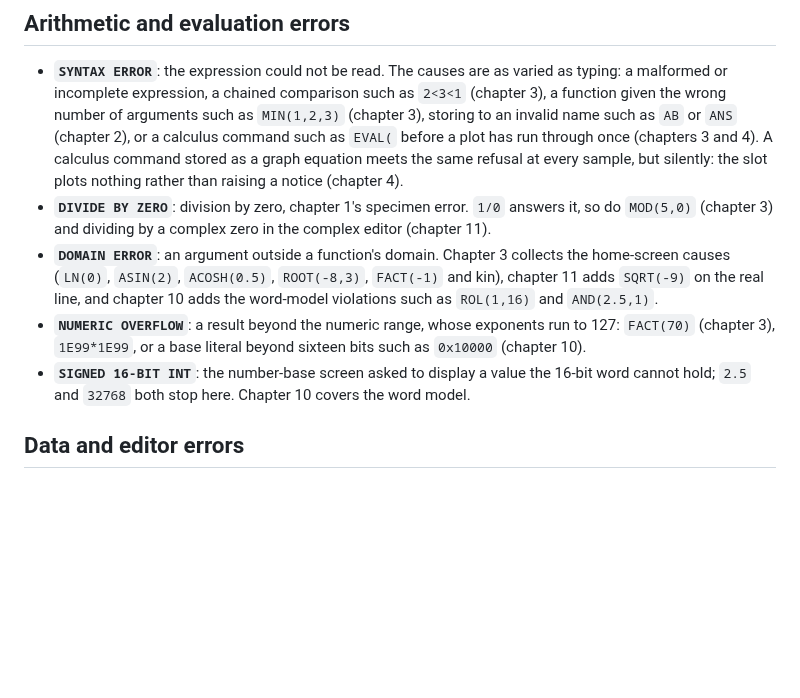
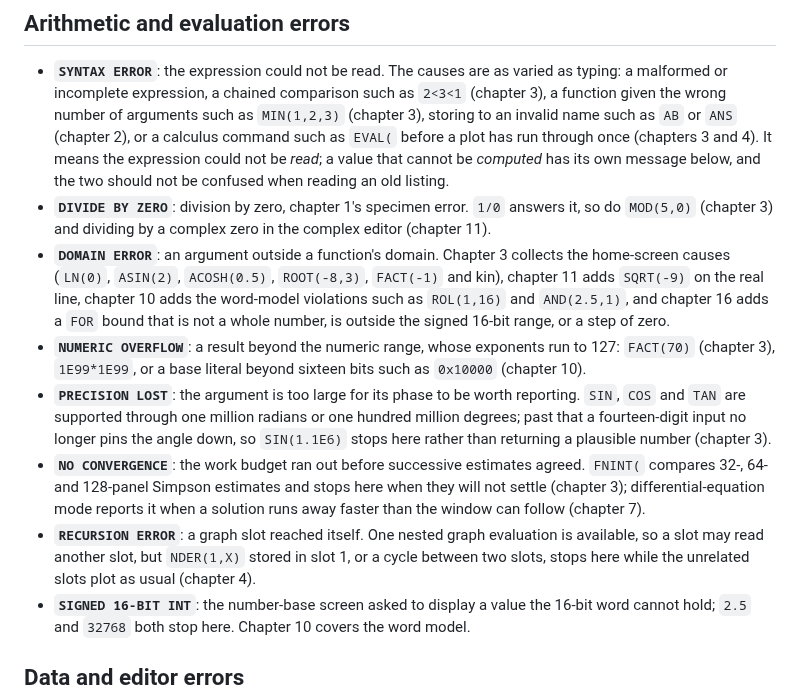
Before and after one commit to chriswilson2020/Free85, a Markdown page: docs/guidebook/appendix-c-errors.md, the part around the change. Drawn GitHub-style; blank space fills up the shorter version.

Commit message:
checkpoint: error appendix and manual

```diff
--- a/docs/guidebook/appendix-c-errors.md
+++ b/docs/guidebook/appendix-c-errors.md
@@ -89,20 +89,36 @@ your entry is exactly as you left it.
   number of arguments such as `MIN(1,2,3)` (chapter 3), storing to an
   invalid name such as `AB` or `ANS` (chapter 2), or a calculus command
   such as `EVAL(` before a plot has run through once (chapters 3
-  and 4). A calculus command stored as a graph equation meets the same
-  refusal at every sample, but silently: the slot plots nothing rather
-  than raising a notice (chapter 4).
+  and 4). It means the expression could not be *read*; a value that
+  cannot be *computed* has its own message below, and the two should not
+  be confused when reading an old listing.
 - **`DIVIDE BY ZERO`**: division by zero, chapter 1's specimen error.
   `1/0` answers it, so do `MOD(5,0)` (chapter 3) and dividing by a
   complex zero in the complex editor (chapter 11).
 - **`DOMAIN ERROR`**: an argument outside a function's domain. Chapter
   3 collects the home-screen causes (`LN(0)`, `ASIN(2)`, `ACOSH(0.5)`,
   `ROOT(-8,3)`, `FACT(-1)` and kin), chapter 11 adds `SQRT(-9)` on the
-  real line, and chapter 10 adds the word-model violations such as
-  `ROL(1,16)` and `AND(2.5,1)`.
+  real line, chapter 10 adds the word-model violations such as
+  `ROL(1,16)` and `AND(2.5,1)`, and chapter 16 adds a `FOR` bound that is
+  not a whole number, is outside the signed 16-bit range, or a step of
+  zero.
 - **`NUMERIC OVERFLOW`**: a result beyond the numeric range, whose
   exponents run to 127: `FACT(70)` (chapter 3), `1E99*1E99`, or a base
   literal beyond sixteen bits such as `0x10000` (chapter 10).
+- **`PRECISION LOST`**: the argument is too large for its phase to be
+  worth reporting. `SIN`, `COS` and `TAN` are supported through one
+  million radians or one hundred million degrees; past that a
+  fourteen-digit input no longer pins the angle down, so `SIN(1.1E6)`
+  stops here rather than returning a plausible number (chapter 3).
+- **`NO CONVERGENCE`**: the work budget ran out before successive
+  estimates agreed. `FNINT(` compares 32-, 64- and 128-panel Simpson
+  estimates and stops here when they will not settle (chapter 3);
+  differential-equation mode reports it when a solution runs away faster
+  than the window can follow (chapter 7).
+- **`RECURSION ERROR`**: a graph slot reached itself. One nested graph
+  evaluation is available, so a slot may read another slot, but
+  `NDER(1,X)` stored in slot 1, or a cycle between two slots, stops here
+  while the unrelated slots plot as usual (chapter 4).
 - **`SIGNED 16-BIT INT`**: the number-base screen asked to display a
   value the 16-bit word cannot hold; `2.5` and `32768` both stop here.
   Chapter 10 covers the word model.
```
Also changed, not shown: docs/manual/Free85-Manual.md (+7 -2 lines).
